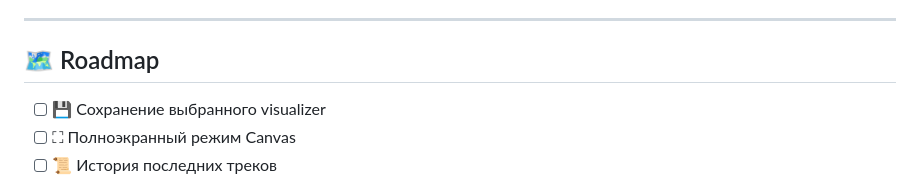
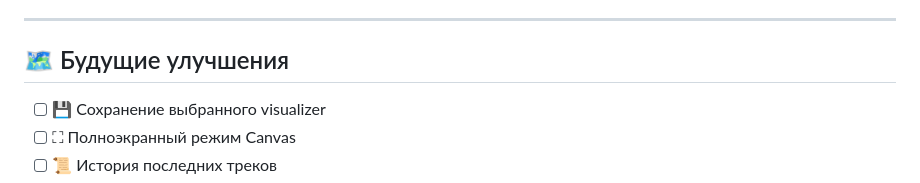
Before and after one commit to sunmeat/alexfm, a Markdown page: README.md, the part around the change. GitHub-like rendering.

Commit message:
Translate 'Roadmap' section to Russian

```diff
--- a/README.md
+++ b/README.md
@@ -307,7 +307,7 @@ Vanilla JS позволяет напрямую работать с:
 
 ---
 
-## 🗺️ Roadmap
+## 🗺️ Будущие улучшения
 
 - [ ] 💾 Сохранение выбранного visualizer
 - [ ] ⛶ Полноэкранный режим Canvas
```
